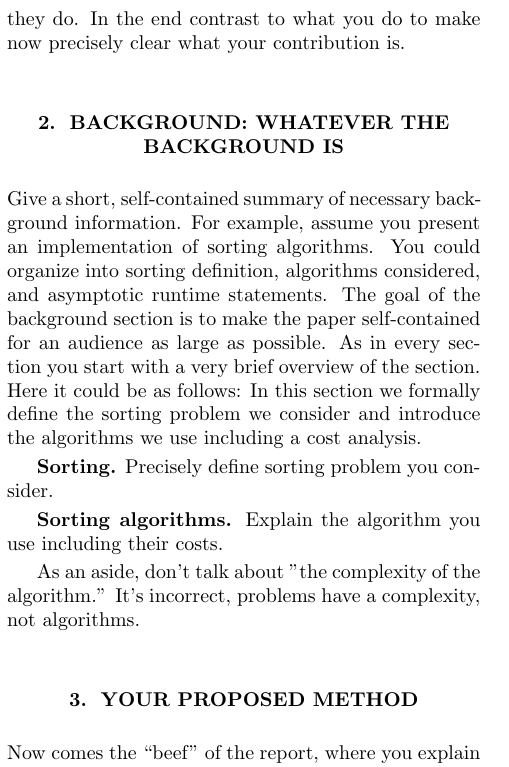
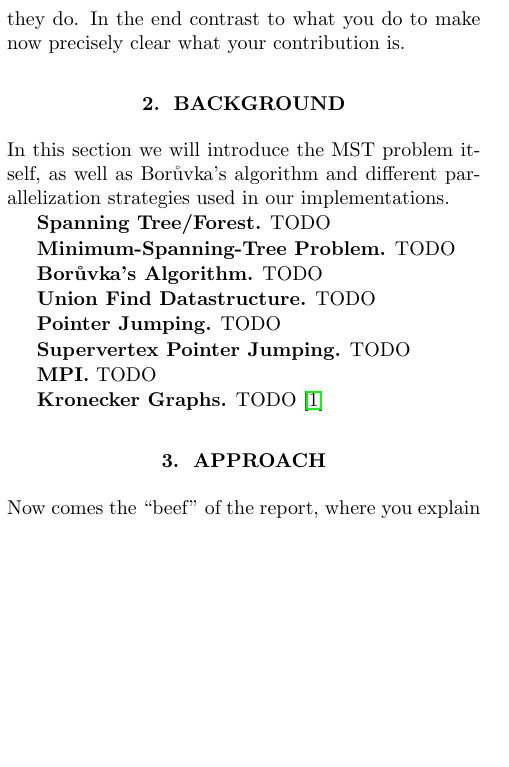
Before and after one commit to ansamuel/parallel-boruvka-project-report, a LaTeX paper (report.tex): part of one column of page 1 of 3, cut so that both start at the same text, the shorter picture padded with empty space. Compiled offline with pdfLaTeX.

Commit message:
Add subsections for background and rename sections

```diff
--- a/report.tex
+++ b/report.tex
@@ -5,6 +5,7 @@
 
 \documentclass[letterpaper]{article}
 \usepackage{spconf,amsmath,amssymb,graphicx}
+\usepackage{hyperref}
 
 % Example definitions.
 % --------------------
@@ -77,29 +78,58 @@ related work. For a report like this, anywhere between 2 and 8
 references. Briefly explain what they do. In the end contrast to what
 you do to make now precisely clear what your contribution is.
 
-\section{Background: Whatever the Background is}\label{sec:background}
+\section{Background}
+\label{sec:background}
+In this section we will introduce the MST problem itself, as well as Bor\r{u}vka's algorithm and different
+parallelization strategies used in our implementations.
 
-Give a short, self-contained summary of necessary
-background information. For example, assume you present an
-implementation of sorting algorithms. You could organize into sorting
-definition, algorithms considered, and asymptotic runtime statements. The goal of the
-background section is to make the paper self-contained for an audience
-as large as possible. As in every section
-you start with a very brief overview of the section. Here it could be as follows: In this section
-we formally define the sorting problem we consider and introduce the algorithms we use
-including a cost analysis.
+\mypar{Spanning Tree/Forest}
+TODO
 
-\mypar{Sorting}
-Precisely define sorting problem you consider.
+\mypar{Minimum-Spanning-Tree Problem}
+TODO
 
-\mypar{Sorting algorithms}
-Explain the algorithm you use including their costs.
+\mypar{Bor\r{u}vka's Algorithm}
+TODO
 
-As an aside, don't talk about "the complexity of the algorithm.'' It's incorrect,
-problems have a complexity, not algorithms.
+\mypar{Union Find Datastructure}
+TODO
+
+\mypar{Pointer Jumping}
+TODO
+
+\mypar{Supervertex Pointer Jumping}
+TODO
+
+\mypar{MPI}
+TODO
+
+\mypar{Kronecker Graphs}
+% TODO Not sure if this is the original paper that introduced kronecker graphs (double check)
+TODO \cite{leskovec2010kronecker}
+
+% Give a short, self-contained summary of necessary
+% background information. For example, assume you present an
+% implementation of sorting algorithms. You could organize into sorting
+% definition, algorithms considered, and asymptotic runtime statements. The goal of the
+% background section is to make the paper self-contained for an audience
+% as large as possible. As in every section
+% you start with a very brief overview of the section. Here it could be as follows: In this section
+% we formally define the sorting problem we consider and introduce the algorithms we use
+% including a cost analysis.
+%
+% \mypar{Sorting}
+% Precisely define sorting problem you consider.
+%
+% \mypar{Sorting algorithms}
+% Explain the algorithm you use including their costs.
+%
+% As an aside, don't talk about "the complexity of the algorithm.'' It's incorrect,
+% problems have a complexity, not algorithms.
 
 
-\section{Your Proposed Method}\label{sec:yourmethod}
+\section{Approach}
+\label{sec:approach}
 
 Now comes the ``beef'' of the report, where you explain what you
 did. Again, organize it in paragraphs with titles. As in every section
```
Also changed, not shown: bibl_conf.bib (+11 -0 lines).
